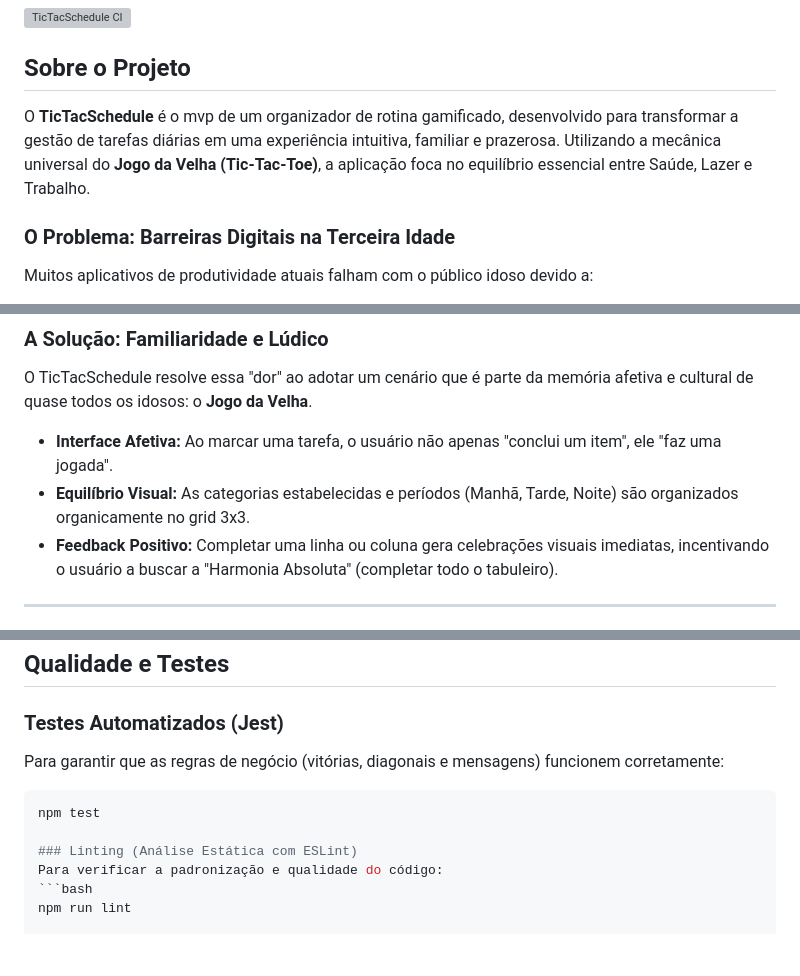
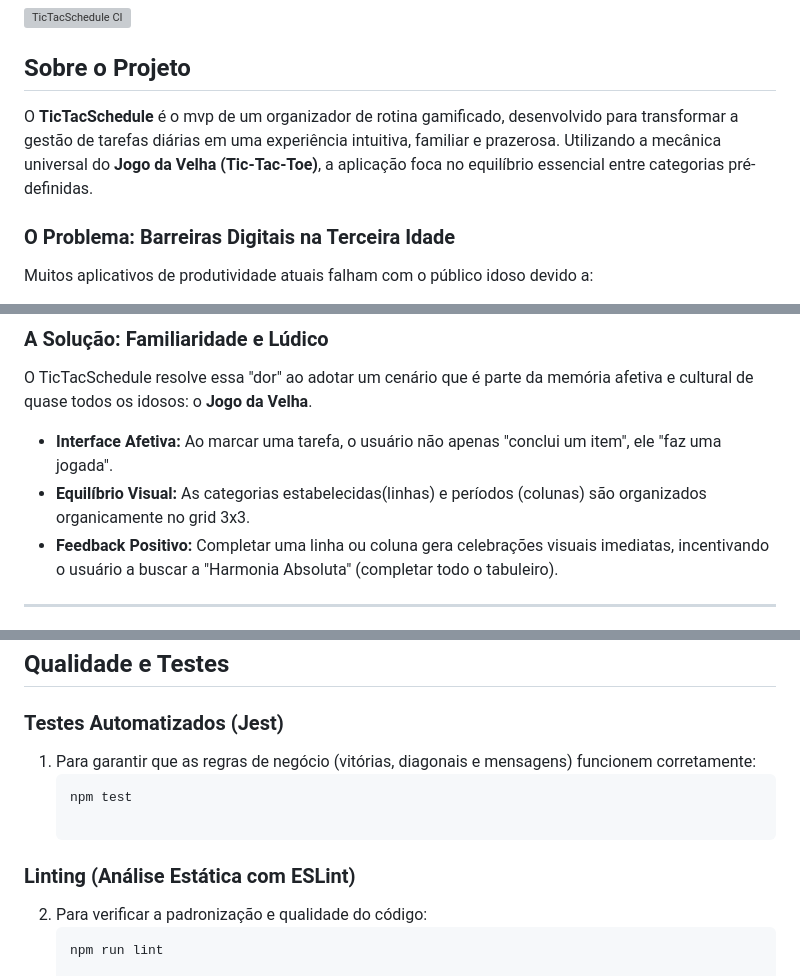
Before and after one commit to pedro-newlands/schedule_project, a Markdown page: README.md, 3 parts joined by grey strips. GitHub-like rendering; blank space fills up the shorter version; grey boxes are pictures that could not be loaded.

````diff
--- a/README.md
+++ b/README.md
@@ -3,7 +3,7 @@
 [![TicTacSchedule CI](https://github.com/pedro-newlands/schedule_project/actions/workflows/ci.yml/badge.svg)](https://github.com/pedro-newlands/schedule_project/actions)
 
 ## Sobre o Projeto
-O **TicTacSchedule** é o mvp de um organizador de rotina gamificado, desenvolvido para transformar a gestão de tarefas diárias em uma experiência intuitiva, familiar e prazerosa. Utilizando a mecânica universal do **Jogo da Velha (Tic-Tac-Toe)**, a aplicação foca no equilíbrio essencial entre Saúde, Lazer e Trabalho.
+O **TicTacSchedule** é o mvp de um organizador de rotina gamificado, desenvolvido para transformar a gestão de tarefas diárias em uma experiência intuitiva, familiar e prazerosa. Utilizando a mecânica universal do **Jogo da Velha (Tic-Tac-Toe)**, a aplicação foca no equilíbrio essencial entre categorias pré-definidas.
 
 ### O Problema: Barreiras Digitais na Terceira Idade
 Muitos aplicativos de produtividade atuais falham com o público idoso devido a:
@@ -14,7 +14,7 @@ Muitos aplicativos de produtividade atuais falham com o público idoso devido a:
 ### A Solução: Familiaridade e Lúdico
 O TicTacSchedule resolve essa "dor" ao adotar um cenário que é parte da memória afetiva e cultural de quase todos os idosos: o **Jogo da Velha**.
 * **Interface Afetiva:** Ao marcar uma tarefa, o usuário não apenas "conclui um item", ele "faz uma jogada".
-* **Equilíbrio Visual:** As categorias estabelecidas e períodos (Manhã, Tarde, Noite) são organizados organicamente no grid 3x3.
+* **Equilíbrio Visual:** As categorias estabelecidas(linhas) e períodos (colunas) são organizados organicamente no grid 3x3.
 * **Feedback Positivo:** Completar uma linha ou coluna gera celebrações visuais imediatas, incentivando o usuário a buscar a "Harmonia Absoluta" (completar todo o tabuleiro).
 
 ---
@@ -72,12 +72,12 @@ Devido ao uso de Módulos JavaScript (ES6), a aplicação requer um ambiente de
 ## Qualidade e Testes
 
 ### Testes Automatizados (Jest)
-Para garantir que as regras de negócio (vitórias, diagonais e mensagens) funcionem corretamente:
+1. Para garantir que as regras de negócio (vitórias, diagonais e mensagens) funcionem corretamente:
    ```bash
    npm test
 
 ### Linting (Análise Estática com ESLint)
-Para verificar a padronização e qualidade do código:
+2. Para verificar a padronização e qualidade do código:
    ```bash
    npm run lint
 
````
